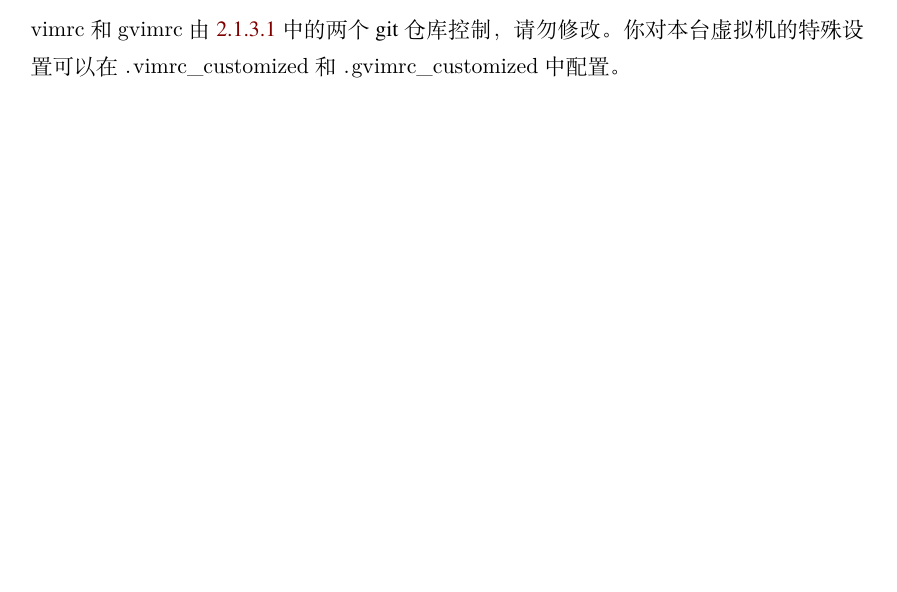
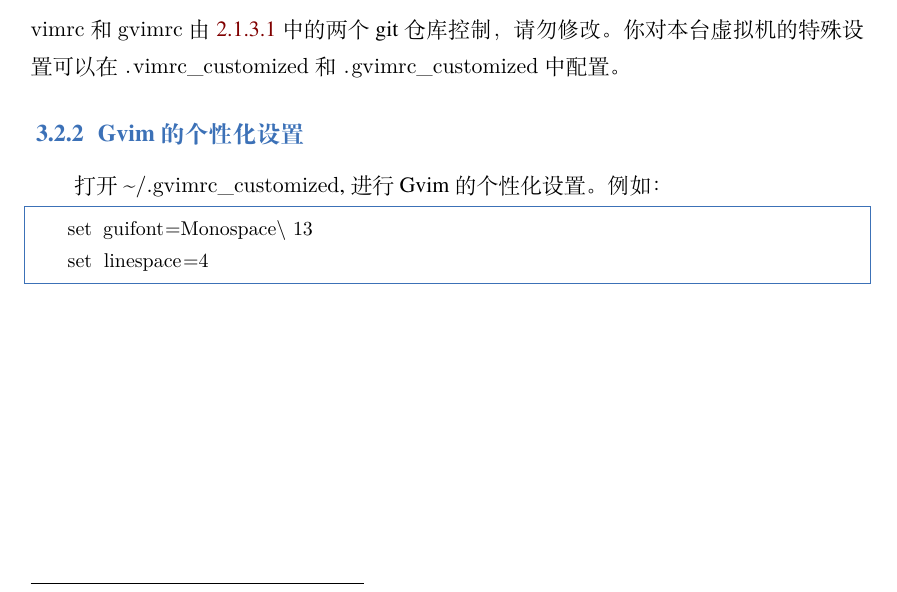
Before and after one commit to sierxue/toolsRes, a LaTeX book (toolsRes.tex): part of page 9 of 12, cut so that both start at the same text, the shorter picture padded with empty space. Compiled offline with XeLaTeX; a missing font is replaced by an installed copy or a similar font.

Commit message:
vim: Gvim 的个性化设置。

```diff
--- a/toolsRes.tex
+++ b/toolsRes.tex
@@ -255,6 +255,14 @@ Virtualbox 虚拟机软件参考资料网址：
 你对本台虚拟机的特殊设置可以在 \lstinline{.vimrc_customized} 和
 \lstinline{.gvimrc_customized} 中配置。
 
+\subsection{Gvim 的个性化设置}%
+\label{sub:vim-gui-config-customized}
+
+打开 \lstinline{~/.gvimrc_customized}, 进行 Gvim 的个性化设置。例如：
+\begin{lstlisting}[escapeinside=``]
+    set guifont=Monospace\ 13
+    set linespace=4
+\end{lstlisting}
 %待续
 %%Vim 的学习曲线（To do）。
 %
```
